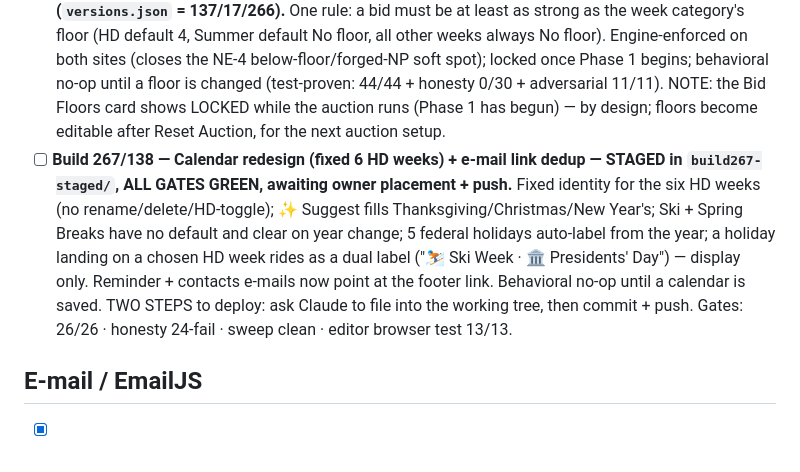
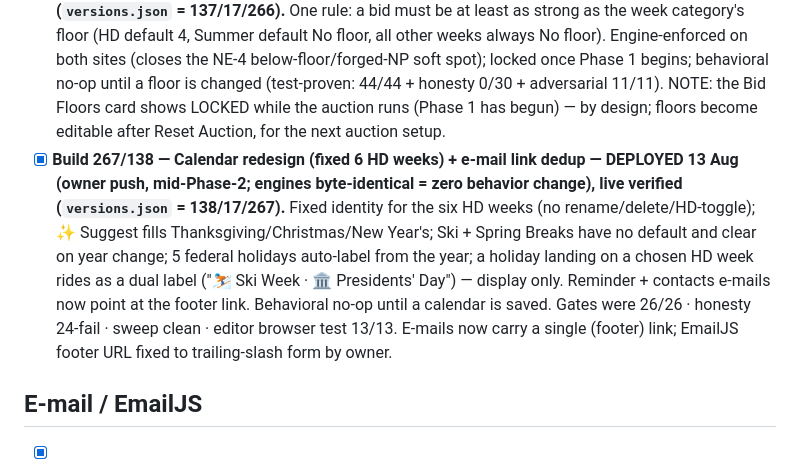
Before and after one commit to anesthesia-kp/vacation, a Markdown page: TODO.md, the part around the change. Rendered like a GitHub page.

```diff
--- a/TODO.md
+++ b/TODO.md
@@ -12,14 +12,14 @@
   no-op until a floor is changed (test-proven: 44/44 + honesty 0/30 + adversarial 11/11).
   NOTE: the Bid Floors card shows LOCKED while the auction runs (Phase 1 has begun) — by
   design; floors become editable after Reset Auction, for the next auction setup.
-- [ ] **Build 267/138 — Calendar redesign (fixed 6 HD weeks) + e-mail link dedup — STAGED in `build267-staged/`, ALL GATES GREEN, awaiting owner placement + push.**
+- [x] **Build 267/138 — Calendar redesign (fixed 6 HD weeks) + e-mail link dedup — DEPLOYED 13 Aug (owner push, mid-Phase-2; engines byte-identical = zero behavior change), live verified (`versions.json` = 138/17/267).**
   Fixed identity for the six HD weeks (no rename/delete/HD-toggle); ✨ Suggest fills
   Thanksgiving/Christmas/New Year's; Ski + Spring Breaks have no default and clear on year
   change; 5 federal holidays auto-label from the year; a holiday landing on a chosen HD week
   rides as a dual label ("⛷️ Ski Week · 🏛️ Presidents' Day") — display only. Reminder +
   contacts e-mails now point at the footer link. Behavioral no-op until a calendar is saved.
-  TWO STEPS to deploy: ask Claude to file into the working tree, then commit + push.
-  Gates: 26/26 · honesty 24-fail · sweep clean · editor browser test 13/13.
+  Gates were 26/26 · honesty 24-fail · sweep clean · editor browser test 13/13. E-mails now
+  carry a single (footer) link; EmailJS footer URL fixed to trailing-slash form by owner.
 
 ## E-mail / EmailJS
 
```
